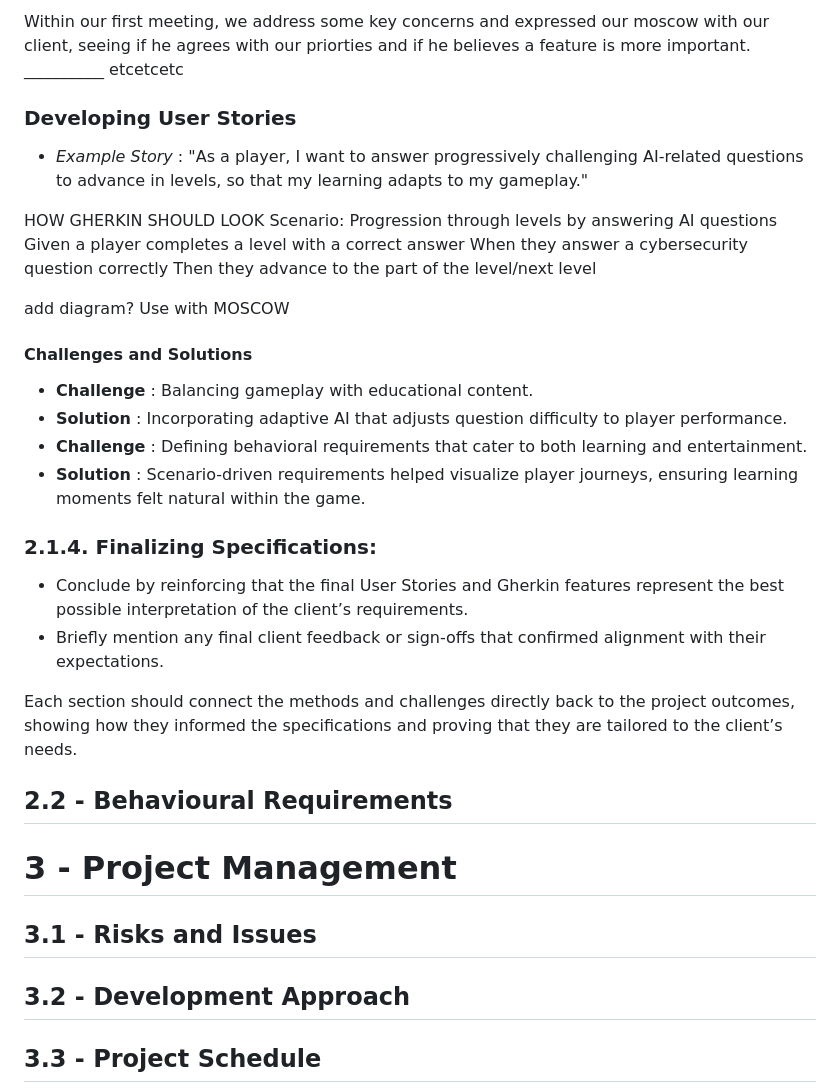
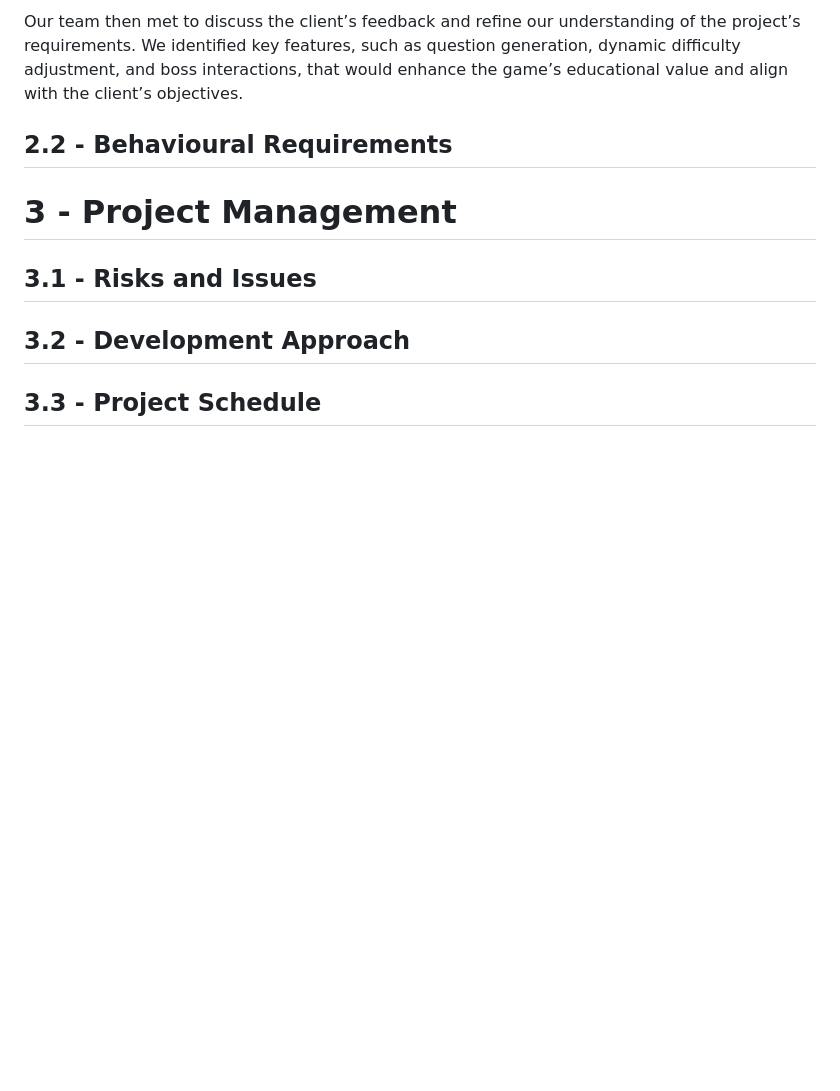
Before and after one commit to COMP2281/software-engineering-group24-25-05, a Markdown page: documentation/requirements.md, the part around the change printed below. Drawn GitHub-style; blank space fills up the shorter version.

```diff
--- a/documentation/requirements.md
+++ b/documentation/requirements.md
@@ -95,32 +94,5 @@ Following this, we held an internal meeting to discuss our objectives in depth a
 
-Within our first meeting, we address some key concerns and expressed our moscow with our client, seeing if he agrees with our priorties and if he believes a feature is more important. __________ etcetcetc
-
-
-### Developing User Stories
-
-* *Example Story* : "As a player, I want to answer progressively challenging AI-related questions to advance in levels, so that my learning adapts to my gameplay."
-
-HOW GHERKIN SHOULD LOOK
-Scenario: Progression through levels by answering AI questions
-Given a player completes a level with a correct answer
-When they answer a cybersecurity question correctly
-Then they advance to the part of the level/next level
-
-add diagram? Use with MOSCOW
-
-#### Challenges and Solutions
-
-* **Challenge** : Balancing gameplay with educational content.
-* **Solution** : Incorporating adaptive AI that adjusts question difficulty to player performance.
-* **Challenge** : Defining behavioral requirements that cater to both learning and entertainment.
-* **Solution** : Scenario-driven requirements helped visualize player journeys, ensuring learning moments felt natural within the game.
-
-### 2.1.4. **Finalizing Specifications:**
-
-* Conclude by reinforcing that the final User Stories and Gherkin features represent the best possible interpretation of the client’s requirements.
-* Briefly mention any final client feedback or sign-offs that confirmed alignment with their expectations.
-
-Each section should connect the methods and challenges directly back to the project outcomes, showing how they informed the specifications and proving that they are tailored to the client’s needs.
+Our team then met to discuss the client’s feedback and refine our understanding of the project’s requirements. We identified key features, such as question generation, dynamic difficulty adjustment, and boss interactions, that would enhance the game’s educational value and align with the client’s objectives.
 
 ## 2.2 - Behavioural Requirements
 
```
Also changed, not shown: other parts of documentation/requirements.md (+10 -11 lines).
